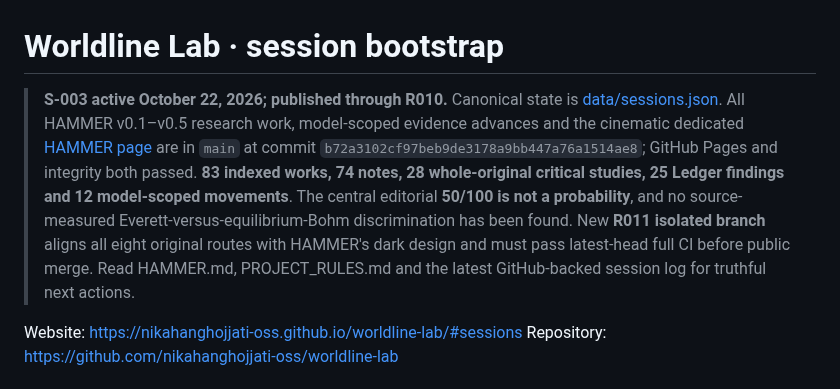
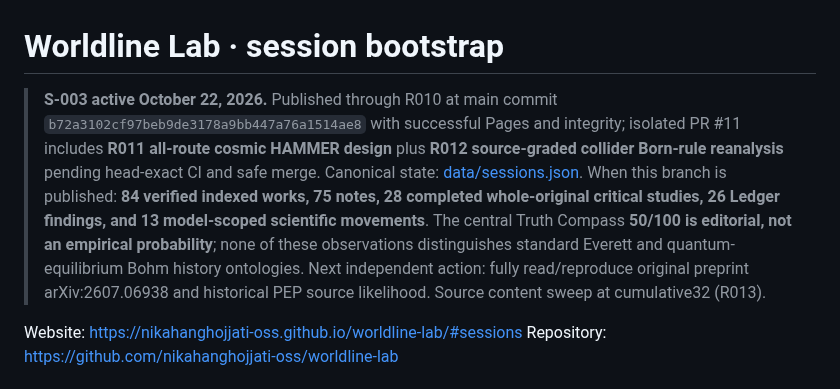
Before and after one commit to nikahanghojjati-oss/worldline-lab, a Markdown page: SESSION_START.md, the part around the change. Drawn GitHub-style.

Commit message:
docs(hammer): align S003 R012 source-graded collider limit and real counts with cosmic visual milestone

```diff
--- a/SESSION_START.md
+++ b/SESSION_START.md
@@ -1,6 +1,6 @@
 # Worldline Lab · session bootstrap
 
-> **S-003 active October 22, 2026; published through R010.** Canonical state is [data/sessions.json](data/sessions.json). All HAMMER v0.1–v0.5 research work, model-scoped evidence advances and the cinematic dedicated [HAMMER page](hammer.html) are in `main` at commit `b72a3102cf97beb9de3178a9bb447a76a1514ae8`; GitHub Pages and integrity both passed. **83 indexed works, 74 notes, 28 whole-original critical studies, 25 Ledger findings and 12 model-scoped movements**. The central editorial **50/100 is not a probability**, and no source-measured Everett-versus-equilibrium-Bohm discrimination has been found. New **R011 isolated branch** aligns all eight original routes with HAMMER's dark design and must pass latest-head full CI before public merge. Read HAMMER.md, PROJECT_RULES.md and the latest GitHub-backed session log for truthful next actions.
+> **S-003 active October 22, 2026.** Published through R010 at main commit `b72a3102cf97beb9de3178a9bb447a76a1514ae8` with successful Pages and integrity; isolated PR #11 includes **R011 all-route cosmic HAMMER design** plus **R012 source-graded collider Born-rule reanalysis** pending head-exact CI and safe merge. Canonical state: [data/sessions.json](data/sessions.json). When this branch is published: **84 verified indexed works, 75 notes, 28 completed whole-original critical studies, 26 Ledger findings, and 13 model-scoped scientific movements**. The central Truth Compass **50/100 is editorial, not an empirical probability**; none of these observations distinguishes standard Everett and quantum-equilibrium Bohm history ontologies. Next independent action: fully read/reproduce original preprint arXiv:2607.06938 and historical PEP source likelihood. Source content sweep at cumulative32 (R013).
 
 Website: https://nikahanghojjati-oss.github.io/worldline-lab/#sessions
 Repository: https://github.com/nikahanghojjati-oss/worldline-lab
```
